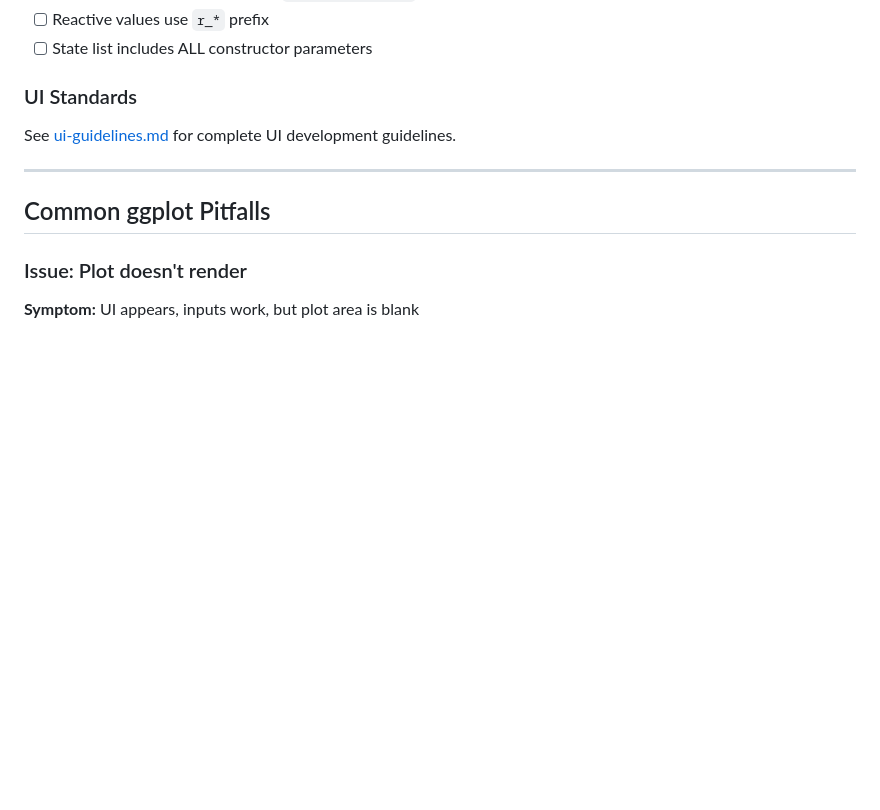
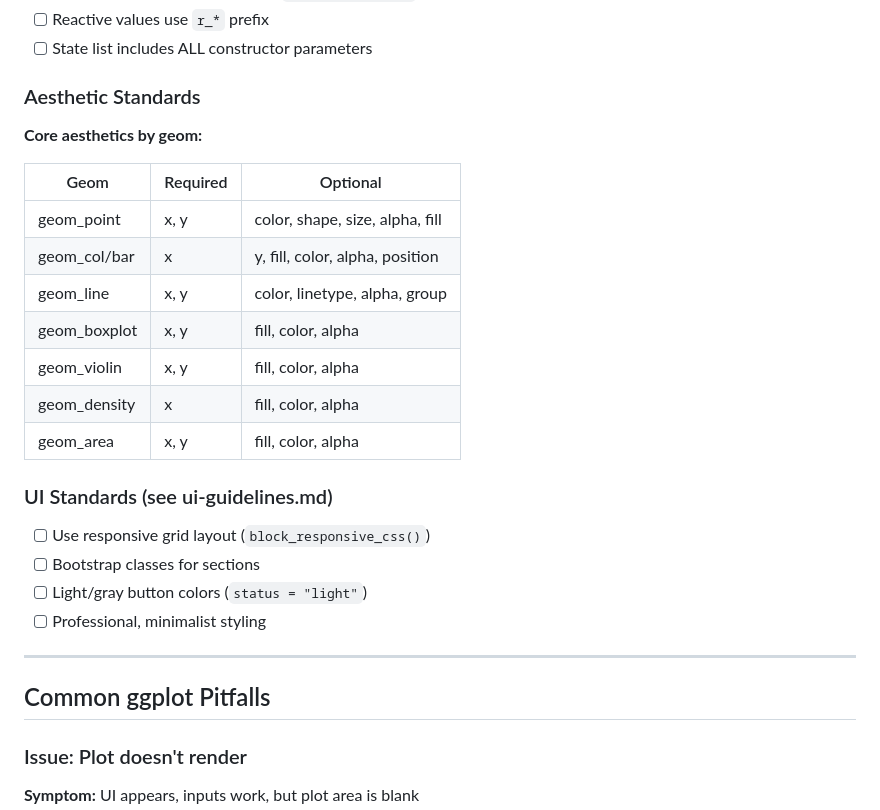
Before and after one commit to BristolMyersSquibb/blockr.ggplot, a Markdown page: dev/ggplot-blocks-guide.md, the part around the change. GitHub-like rendering; blank space fills up the shorter version.

Commit message:
Re-add aesthetic section

```diff
--- a/dev/ggplot-blocks-guide.md
+++ b/dev/ggplot-blocks-guide.md
@@ -378,9 +378,26 @@ new_boxplot_block <- function(
 - [ ] Reactive values use `r_*` prefix
 - [ ] State list includes ALL constructor parameters
 
-### UI Standards
+### Aesthetic Standards
 
-See [ui-guidelines.md](ui-guidelines.md) for complete UI development guidelines.
+**Core aesthetics by geom:**
+
+| Geom | Required | Optional |
+|------|----------|----------|
+| geom_point | x, y | color, shape, size, alpha, fill |
+| geom_col/bar | x | y, fill, color, alpha, position |
+| geom_line | x, y | color, linetype, alpha, group |
+| geom_boxplot | x, y | fill, color, alpha |
+| geom_violin | x, y | fill, color, alpha |
+| geom_density | x | fill, color, alpha |
+| geom_area | x, y | fill, color, alpha |
+
+### UI Standards (see ui-guidelines.md)
+
+- [ ] Use responsive grid layout (`block_responsive_css()`)
+- [ ] Bootstrap classes for sections
+- [ ] Light/gray button colors (`status = "light"`)
+- [ ] Professional, minimalist styling
 
 ---
 
```
